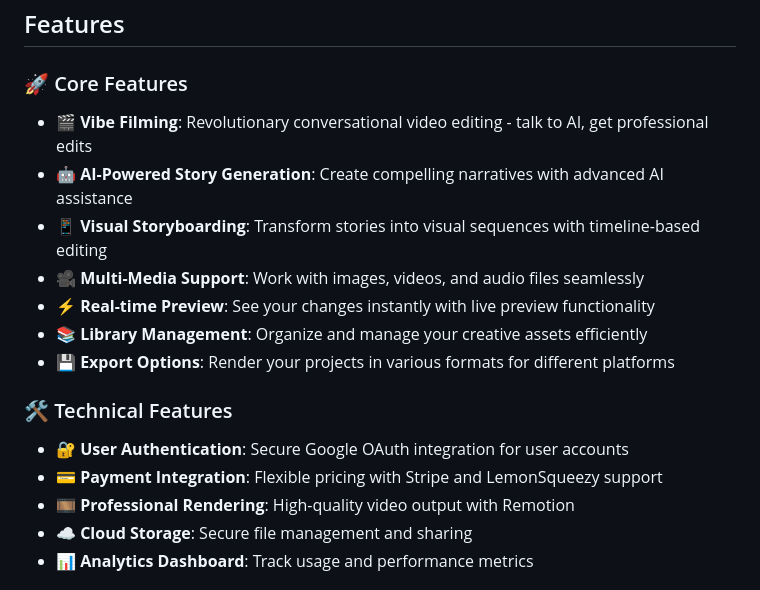
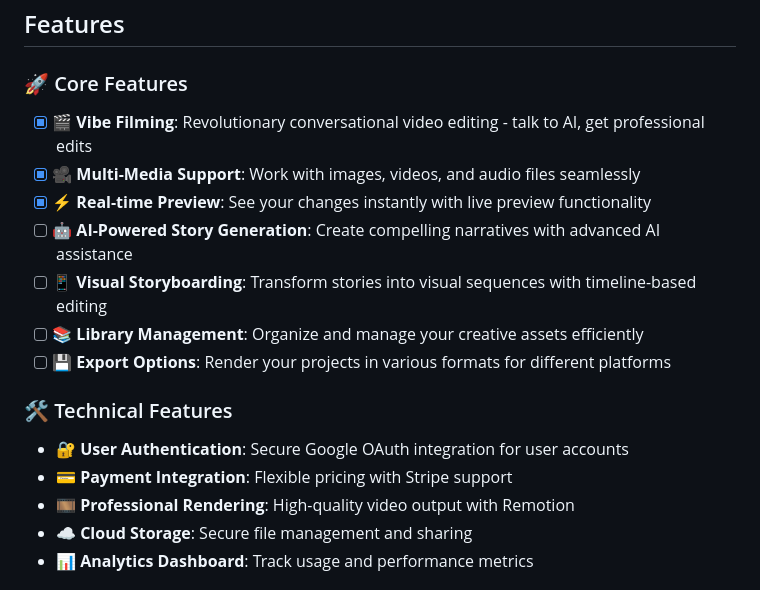
Before and after one commit to inkylabs-dev/inkycut, a Markdown page: README.md, the part around the change. Rendered like a GitHub page.

```diff
--- a/README.md
+++ b/README.md
@@ -42,18 +42,18 @@ The AI understands your creative intent and automatically applies the appropriat
 
 ### 🚀 Core Features
 
-- **🎬 Vibe Filming**: Revolutionary conversational video editing - talk to AI, get professional edits
-- **🤖 AI-Powered Story Generation**: Create compelling narratives with advanced AI assistance
-- **📱 Visual Storyboarding**: Transform stories into visual sequences with timeline-based editing
-- **🎥 Multi-Media Support**: Work with images, videos, and audio files seamlessly
-- **⚡ Real-time Preview**: See your changes instantly with live preview functionality
-- **📚 Library Management**: Organize and manage your creative assets efficiently
-- **💾 Export Options**: Render your projects in various formats for different platforms
+- [x] **🎬 Vibe Filming**: Revolutionary conversational video editing - talk to AI, get professional edits
+- [x] **🎥 Multi-Media Support**: Work with images, videos, and audio files seamlessly
+- [x] **⚡ Real-time Preview**: See your changes instantly with live preview functionality
+- [ ] **🤖 AI-Powered Story Generation**: Create compelling narratives with advanced AI assistance
+- [ ] **📱 Visual Storyboarding**: Transform stories into visual sequences with timeline-based editing
+- [ ] **📚 Library Management**: Organize and manage your creative assets efficiently
+- [ ] **💾 Export Options**: Render your projects in various formats for different platforms
 
 ### 🛠️ Technical Features
 
 - **🔐 User Authentication**: Secure Google OAuth integration for user accounts
-- **💳 Payment Integration**: Flexible pricing with Stripe and LemonSqueezy support
+- **💳 Payment Integration**: Flexible pricing with Stripe support
 - **🎞️ Professional Rendering**: High-quality video output with Remotion
 - **☁️ Cloud Storage**: Secure file management and sharing
 - **📊 Analytics Dashboard**: Track usage and performance metrics
```
